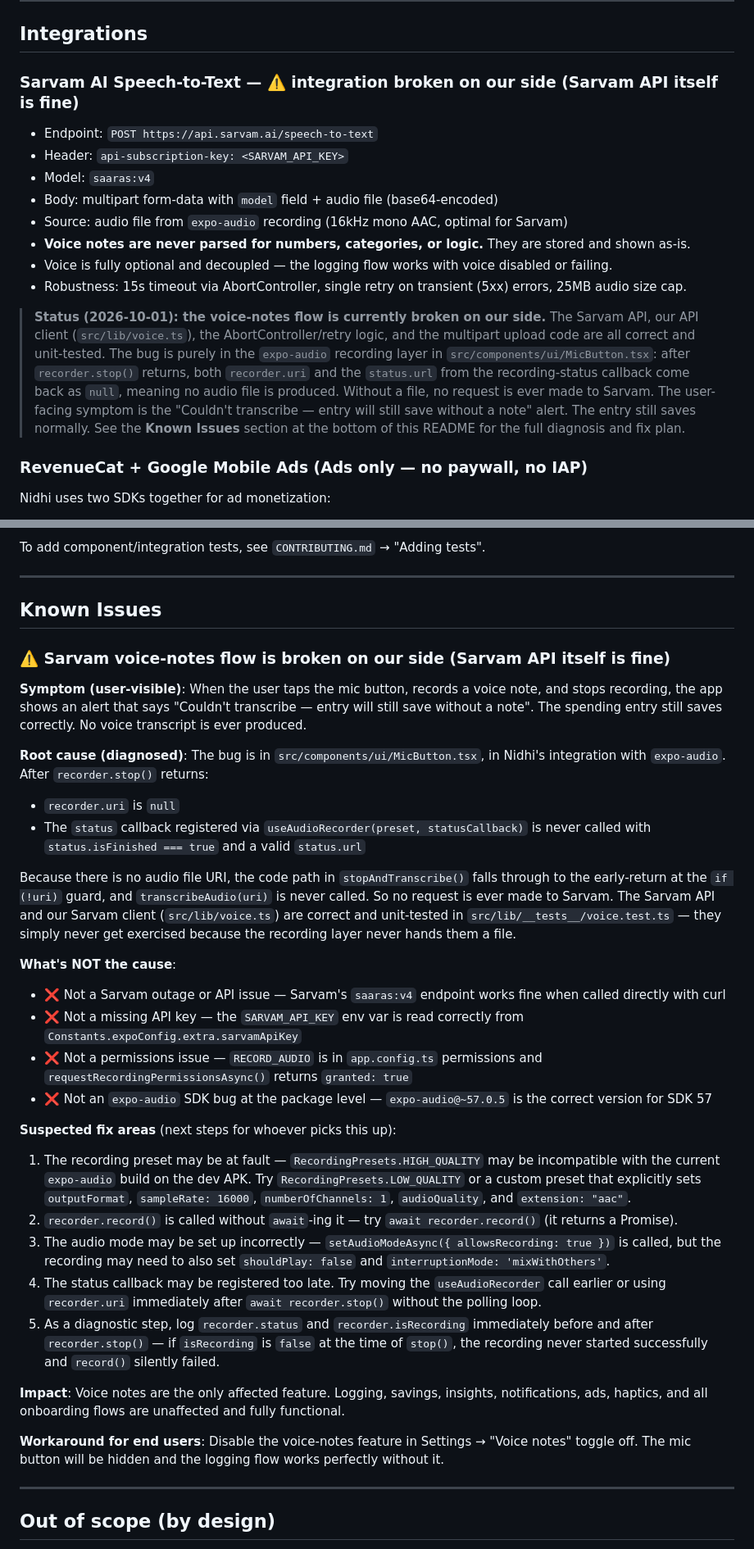
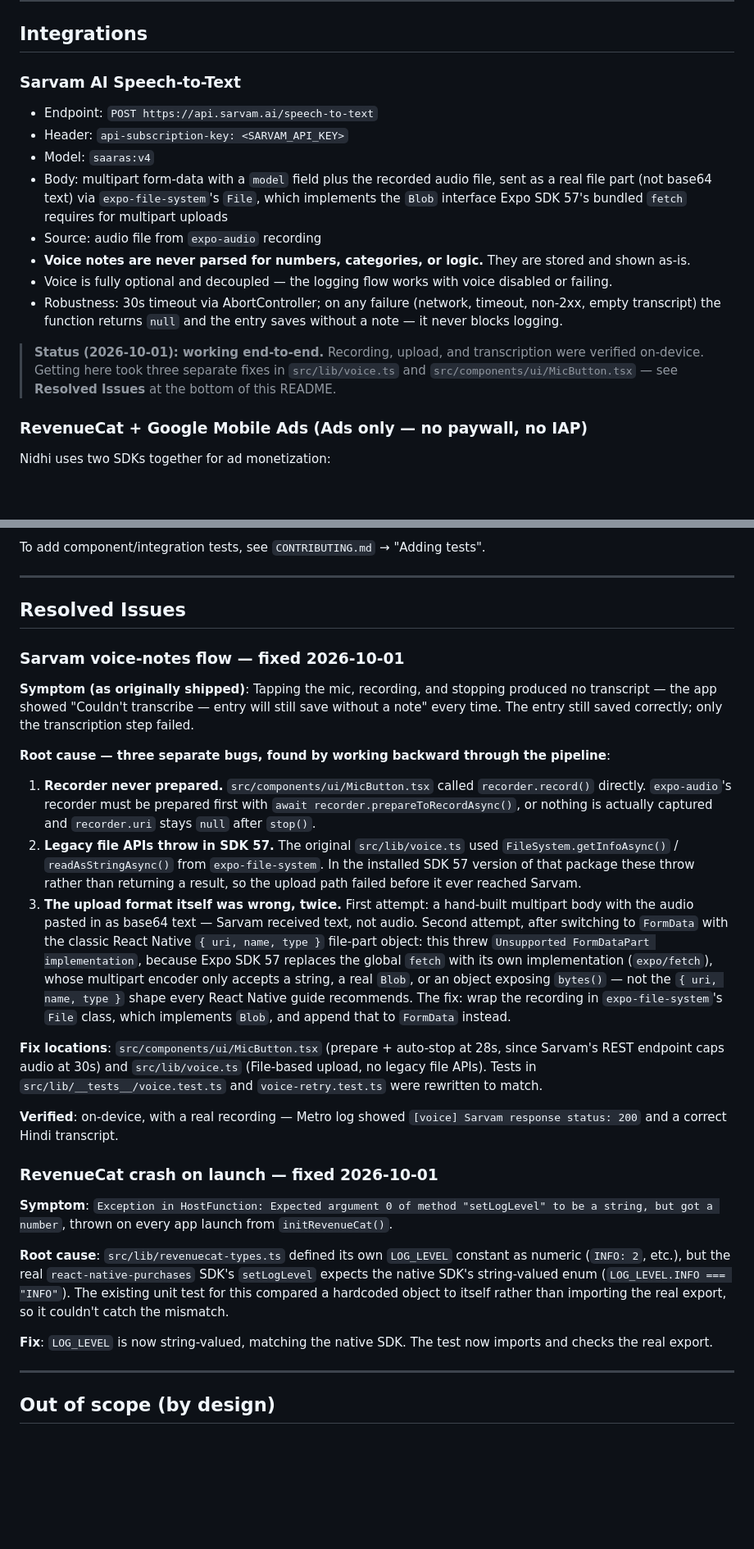
Before and after one commit to tech-monkey-ai/Nidhi-, a Markdown page: README.md, 2 parts joined by grey strips. Shown at 82% size. Drawn GitHub-style; blank space fills up the shorter version.

```diff
--- a/README.md
+++ b/README.md
@@ -584,26 +585,20 @@ In the Play Console:
 
 ## Integrations
 
-### Sarvam AI Speech-to-Text — ⚠️ integration broken on our side (Sarvam API itself is fine)
+### Sarvam AI Speech-to-Text
 
 - Endpoint: `POST https://api.sarvam.ai/speech-to-text`
 - Header: `api-subscription-key: <SARVAM_API_KEY>`
 - Model: `saaras:v4`
-- Body: multipart form-data with `model` field + audio file (base64-encoded)
-- Source: audio file from `expo-audio` recording (16kHz mono AAC, optimal for Sarvam)
+- Body: multipart form-data with a `model` field plus the recorded audio file, sent as a real file part (not base64 text) via `expo-file-system`'s `File`, which implements the `Blob` interface Expo SDK 57's bundled `fetch` requires for multipart uploads
+- Source: audio file from `expo-audio` recording
 - **Voice notes are never parsed for numbers, categories, or logic.** They are stored and shown as-is.
 - Voice is fully optional and decoupled — the logging flow works with voice disabled or failing.
-- Robustness: 15s timeout via AbortController, single retry on transient (5xx) errors, 25MB audio size cap.
+- Robustness: 30s timeout via AbortController; on any failure (network, timeout, non-2xx, empty transcript) the function returns `null` and the entry saves without a note — it never blocks logging.
 
-> **Status (2026-10-01): the voice-notes flow is currently broken on our side.**
-> The Sarvam API, our API client (`src/lib/voice.ts`), the AbortController/retry logic, and the
-> multipart upload code are all correct and unit-tested. The bug is purely in the `expo-audio`
-> recording layer in `src/components/ui/MicButton.tsx`: after `recorder.stop()` returns, both
-> `recorder.uri` and the `status.url` from the recording-status callback come back as `null`,
-> meaning no audio file is produced. Without a file, no request is ever made to Sarvam.
-> The user-facing symptom is the "Couldn't transcribe — entry will still save without a note"
-> alert. The entry still saves normally. See the **Known Issues** section at the bottom of this
-> README for the full diagnosis and fix plan.
+> **Status (2026-10-01): working end-to-end.** Recording, upload, and transcription were verified
+> on-device. Getting here took three separate fixes in `src/lib/voice.ts` and
+> `src/components/ui/MicButton.tsx` — see **Resolved Issues** at the bottom of this README.
 
 ### RevenueCat + Google Mobile Ads (Ads only — no paywall, no IAP)
 
@@ -890,35 +885,29 @@ To add component/integration tests, see `CONTRIBUTING.md` → "Adding tests".
 
 ---
 
-## Known Issues
+## Resolved Issues
 
-### ⚠️ Sarvam voice-notes flow is broken on our side (Sarvam API itself is fine)
+### Sarvam voice-notes flow — fixed 2026-10-01
 
-**Symptom (user-visible)**: When the user taps the mic button, records a voice note, and stops recording, the app shows an alert that says "Couldn't transcribe — entry will still save without a note". The spending entry still saves correctly. No voice transcript is ever produced.
+**Symptom (as originally shipped)**: Tapping the mic, recording, and stopping produced no transcript — the app showed "Couldn't transcribe — entry will still save without a note" every time. The entry still saved correctly; only the transcription step failed.
 
-**Root cause (diagnosed)**: The bug is in `src/components/ui/MicButton.tsx`, in Nidhi's integration with `expo-audio`. After `recorder.stop()` returns:
+**Root cause — three separate bugs, found by working backward through the pipeline**:
 
-- `recorder.uri` is `null`
-- The `status` callback registered via `useAudioRecorder(preset, statusCallback)` is never called with `status.isFinished === true` and a valid `status.url`
+1. **Recorder never prepared.** `src/components/ui/MicButton.tsx` called `recorder.record()` directly. `expo-audio`'s recorder must be prepared first with `await recorder.prepareToRecordAsync()`, or nothing is actually captured and `recorder.uri` stays `null` after `stop()`.
+2. **Legacy file APIs throw in SDK 57.** The original `src/lib/voice.ts` used `FileSystem.getInfoAsync()` / `readAsStringAsync()` from `expo-file-system`. In the installed SDK 57 version of that package these throw rather than returning a result, so the upload path failed before it ever reached Sarvam.
+3. **The upload format itself was wrong, twice.** First attempt: a hand-built multipart body with the audio pasted in as base64 text — Sarvam received text, not audio. Second attempt, after switching to `FormData` with the classic React Native `{ uri, name, type }` file-part object: this threw `Unsupported FormDataPart implementation`, because Expo SDK 57 replaces the global `fetch` with its own implementation (`expo/fetch`), whose multipart encoder only accepts a string, a real `Blob`, or an object exposing `bytes()` — not the `{ uri, name, type }` shape every React Native guide recommends. The fix: wrap the recording in `expo-file-system`'s `File` class, which implements `Blob`, and append that to `FormData` instead.
 
-Because there is no audio file URI, the code path in `stopAndTranscribe()` falls through to the early-return at the `if (!uri)` guard, and `transcribeAudio(uri)` is never called. So no request is ever made to Sarvam. The Sarvam API and our Sarvam client (`src/lib/voice.ts`) are correct and unit-tested in `src/lib/__tests__/voice.test.ts` — they simply never get exercised because the recording layer never hands them a file.
+**Fix locations**: `src/components/ui/MicButton.tsx` (prepare + auto-stop at 28s, since Sarvam's REST endpoint caps audio at 30s) and `src/lib/voice.ts` (File-based upload, no legacy file APIs). Tests in `src/lib/__tests__/voice.test.ts` and `voice-retry.test.ts` were rewritten to match.
 
-**What's NOT the cause**:
-- ❌ Not a Sarvam outage or API issue — Sarvam's `saaras:v4` endpoint works fine when called directly with curl
-- ❌ Not a missing API key — the `SARVAM_API_KEY` env var is read correctly from `Constants.expoConfig.extra.sarvamApiKey`
-- ❌ Not a permissions issue — `RECORD_AUDIO` is in `app.config.ts` permissions and `requestRecordingPermissionsAsync()` returns `granted: true`
-- ❌ Not an `expo-audio` SDK bug at the package level — `expo-audio@~57.0.5` is the correct version for SDK 57
+**Verified**: on-device, with a real recording — Metro log showed `[voice] Sarvam response status: 200` and a correct Hindi transcript.
 
-**Suspected fix areas** (next steps for whoever picks this up):
-1. The recording preset may be at fault — `RecordingPresets.HIGH_QUALITY` may be incompatible with the current `expo-audio` build on the dev APK. Try `RecordingPresets.LOW_QUALITY` or a custom preset that explicitly sets `outputFormat`, `sampleRate: 16000`, `numberOfChannels: 1`, `audioQuality`, and `extension: "aac"`.
-2. `recorder.record()` is called without `await`-ing it — try `await recorder.record()` (it returns a Promise).
-3. The audio mode may be set up incorrectly — `setAudioModeAsync({ allowsRecording: true })` is called, but the recording may need to also set `shouldPlay: false` and `interruptionMode: 'mixWithOthers'`.
-4. The status callback may be registered too late. Try moving the `useAudioRecorder` call earlier or using `recorder.uri` immediately after `await recorder.stop()` without the polling loop.
-5. As a diagnostic step, log `recorder.status` and `recorder.isRecording` immediately before and after `recorder.stop()` — if `isRecording` is `false` at the time of `stop()`, the recording never started successfully and `record()` silently failed.
+### RevenueCat crash on launch — fixed 2026-10-01
 
-**Impact**: Voice notes are the only affected feature. Logging, savings, insights, notifications, ads, haptics, and all onboarding flows are unaffected and fully functional.
+**Symptom**: `Exception in HostFunction: Expected argument 0 of method "setLogLevel" to be a string, but got a number`, thrown on every app launch from `initRevenueCat()`.
 
-**Workaround for end users**: Disable the voice-notes feature in Settings → "Voice notes" toggle off. The mic button will be hidden and the logging flow works perfectly without it.
+**Root cause**: `src/lib/revenuecat-types.ts` defined its own `LOG_LEVEL` constant as numeric (`INFO: 2`, etc.), but the real `react-native-purchases` SDK's `setLogLevel` expects the native SDK's string-valued enum (`LOG_LEVEL.INFO === "INFO"`). The existing unit test for this compared a hardcoded object to itself rather than importing the real export, so it couldn't catch the mismatch.
+
+**Fix**: `LOG_LEVEL` is now string-valued, matching the native SDK. The test now imports and checks the real export.
 
 ---
 
```
Also changed, not shown: other parts of README.md (+16 -17 lines).
